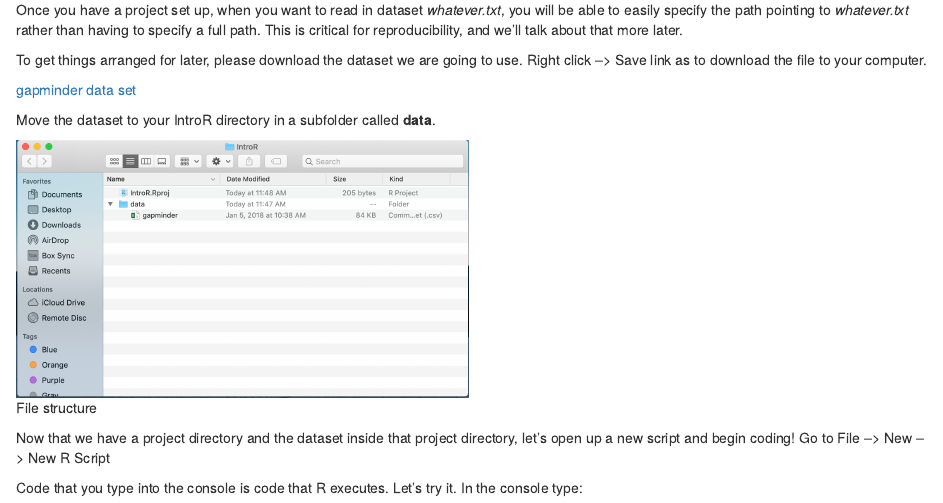
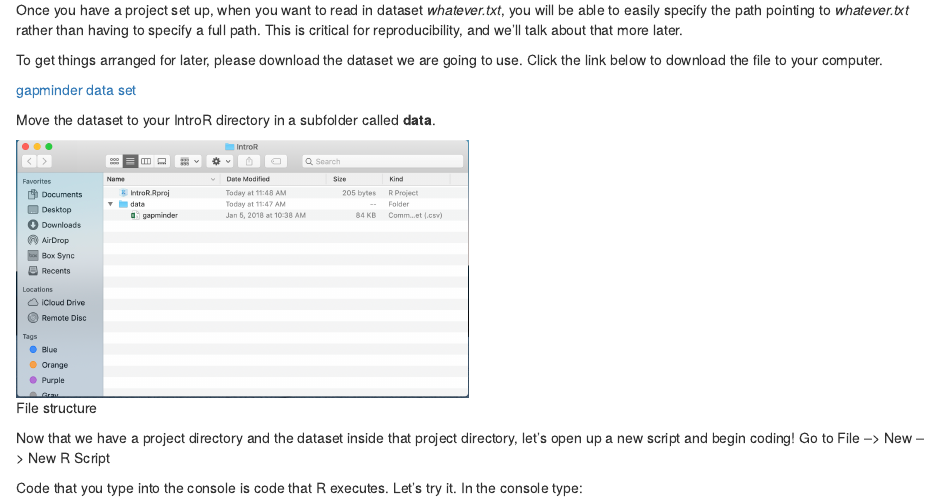
Before and after one commit to ontoligent/2019-bootcamp, an R Markdown document (R/FullCode.Rmd): the page in a window 1100 px wide, from 1470 px down. The pictures show the output file R/FullCode.html that the author committed with the source, opened offline.

Commit message:
Change directions to download file

```diff
--- a/R/FullCode.Rmd
+++ b/R/FullCode.Rmd
@@ -71,7 +71,7 @@ When we start reading in data it will be important that the _code and the data a
 
 Once you have a project set up, when you want to read in dataset _whatever.txt_, you will be able to easily specify the path pointing to _whatever.txt_ rather than having to specify a full path. This is critical for reproducibility, and we'll talk about that more later.
 
-To get things arranged for later, please download the dataset we are going to use. Right click --> Save link as to download the file to your computer.
+To get things arranged for later, please download the dataset we are going to use. Click the link below to download the file to your computer.
 
 [gapminder data set](data/gapminder.csv)
 
```
Also changed, not shown: R/FullCode.html, R/README.md.
